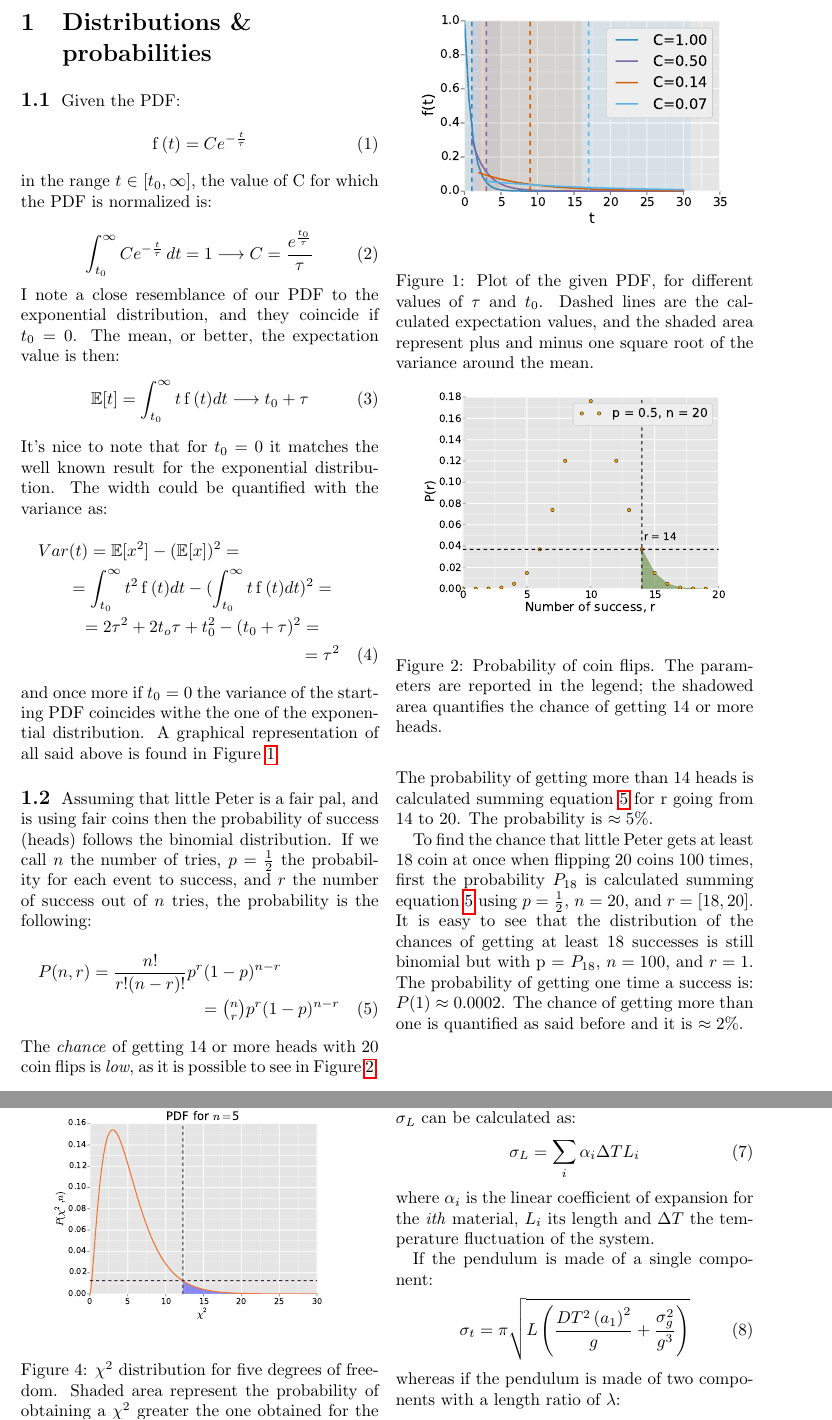
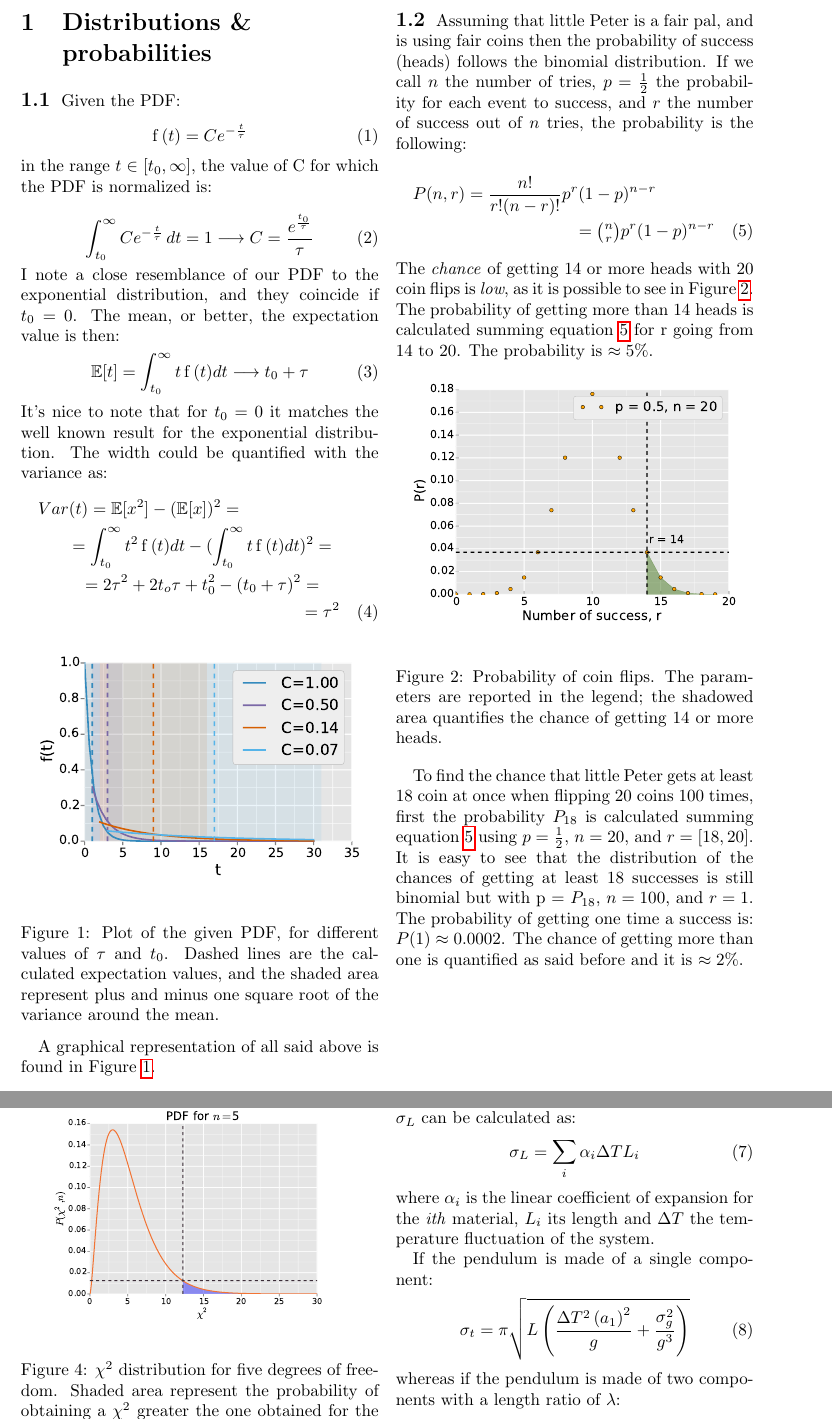
Before and after one commit to giulioungaretti/stats2013, a LaTeX problem sheet (ProblemSet/Latex/Problem_set.tex): two parts of pages 2 and 3 of 5, joined at a grey line, cut so that both start at the same text. Compiled offline with pdfLaTeX.

```diff
--- a/ProblemSet/Latex/Problem_set.tex
+++ b/ProblemSet/Latex/Problem_set.tex
@@ -70,10 +70,10 @@
 		= 2 \tau ^ 2 + 2 t_o \tau +t_0 ^2  - ( t_0 + \tau ) ^ 2 = \\
 		= \tau ^ 2
 	\end{multline}
-	and once more if $t_0 = 0 $ the variance of the starting PDF coincides withe the one of the exponential distribution.
+
 	\begin{figure}[htb]
 		\begin{center}
-			\includegraphics[width= 0.43\textwidth]{fig/graph.pdf}
+			\includegraphics[width= 0.45 \textwidth]{fig/graph.pdf}
 		\end{center}
 		\caption{Plot of the given PDF, for different values of $ \tau $ and $t_0 $. Dashed lines are the calculated expectation values, and the shaded area represent plus and minus one square root of the variance around the mean.}
 		\label{fig:pdf}
@@ -93,7 +93,7 @@
 
 	\begin{figure}[h]
 		\begin{center}
-			\includegraphics[width=.42 \textwidth]{fig/lil.pdf}
+			\includegraphics[width=.45 \textwidth]{fig/lil.pdf}
 		\end{center}
 		\caption{Probability of coin flips. The parameters are reported in the legend; the shadowed area quantifies the chance of getting 14 or more heads.}
 		\label{fig:lil}
@@ -173,10 +173,10 @@
 
 	If the pendulum is made of a single component:
 	\begin{equation}
-	\sigma_t  = \pi \sqrt{L \left(\frac{DT^{2} \left(a_{1} \right)^{2}}{g} + \frac{\sigma_{g}^{2}}{g^{3}}\right)}
+	\sigma_t  = \pi \sqrt{L \left(\frac{\Delta T^{2} \left(a_{1} \right)^{2}}{g} + \frac{\sigma_{g}^{2}}{g^{3}}\right)}
 	\end{equation}
 	whereas if the pendulum is made of two components with a length ratio of $\lambda$:
 	\begin{equation}
-	\sigma_t  = \pi \sqrt{L \left(\frac{DT^{2} \left(a_{1} + a_{2} \lambda \right)^{2}}{g} + \frac{\sigma_{g}^{2}}{g^{3}}\right)}
+	\sigma_t  = \pi \sqrt{L \left(\frac{ \Delta  T^{2} \left(a_{1} - a_{2} \lambda \right)^{2}}{g} + \frac{\sigma_{g}^{2}}{g^{3}}\right)}
 	\end{equation}
 
```
Also changed, not shown: ProblemSet/Latex/fig/lil.pdf, ProblemSet/ProblemSet.pdf, ProblemSet/Latex/Problem_set.tex (9 more changed lines), 2 other files.
